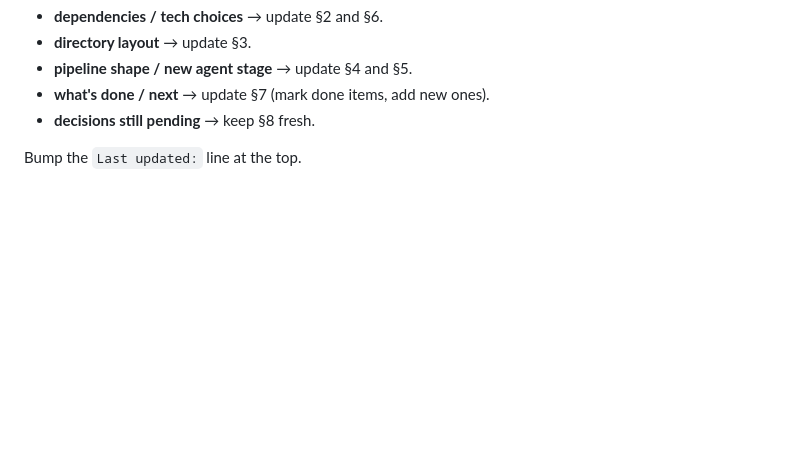
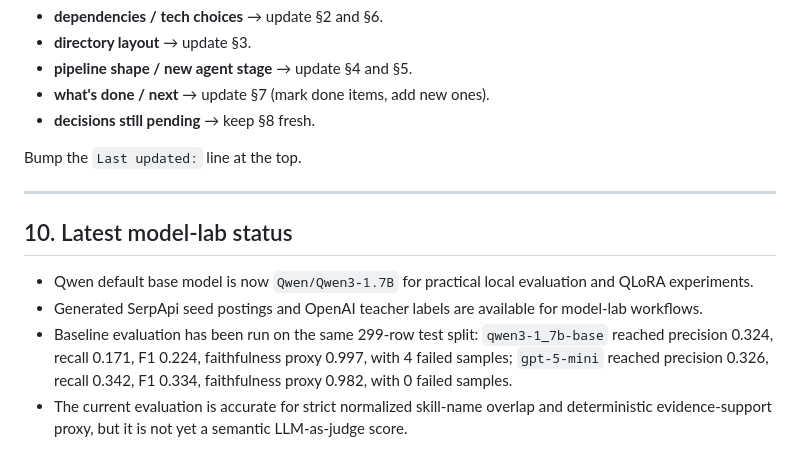
Before and after one commit to danling-wei/ai-job-analyzer, a Markdown page: AGENTS.md, the part around the change. Rendered like a GitHub page; blank space fills up the shorter version.

```diff
--- a/AGENTS.md
+++ b/AGENTS.md
@@ -362,3 +362,20 @@ When you (human or agent) make a change that affects:
 - **decisions still pending** → keep §8 fresh.
 
 Bump the `Last updated:` line at the top.
+
+---
+
+## 10. Latest model-lab status
+
+- Qwen default base model is now `Qwen/Qwen3-1.7B` for practical local
+  evaluation and QLoRA experiments.
+- Generated SerpApi seed postings and OpenAI teacher labels are available for
+  model-lab workflows.
+- Baseline evaluation has been run on the same 299-row test split:
+  `qwen3-1_7b-base` reached precision 0.324, recall 0.171, F1 0.224,
+  faithfulness proxy 0.997, with 4 failed samples; `gpt-5-mini` reached
+  precision 0.326, recall 0.342, F1 0.334, faithfulness proxy 0.982, with 0
+  failed samples.
+- The current evaluation is accurate for strict normalized skill-name overlap
+  and deterministic evidence-support proxy, but it is not yet a semantic
+  LLM-as-judge score.
```
Also changed, not shown: README.md (+31 -1 lines).
